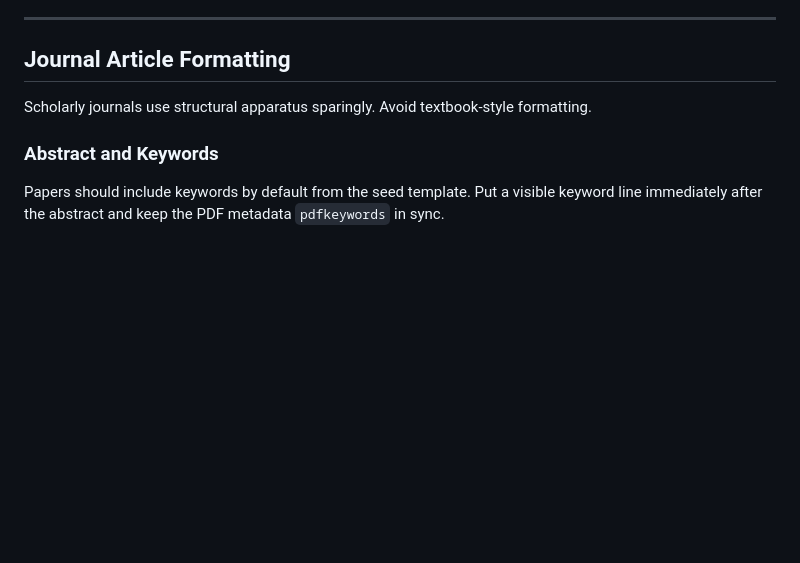
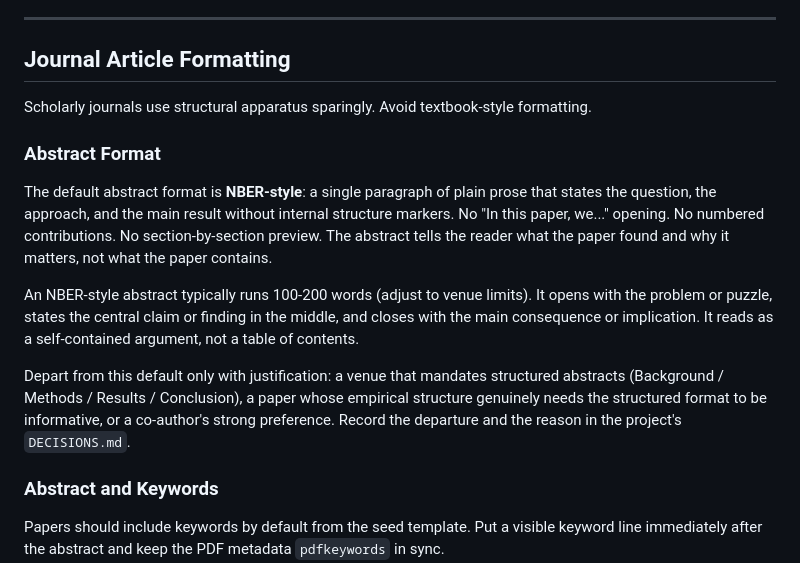
Before and after one commit to BrettRey/house-style, a Markdown page: style-guide.md, the part around the change. GitHub-like rendering; blank space fills up the shorter version.

Commit message:
Make NBER-style single-paragraph abstracts the default
Adds an Abstract Format section to the style guide: one paragraph of
plain prose stating the question, approach and main result, typically
100-200 words, with departures (structured-abstract venues and the like)
recorded in the project's DECISIONS.md.

Co-Authored-By: Claude Opus 5.5 (1M context) <noreply@anthropic.com>
Claude-Session: https://claude.ai/code/session_01PBon1NoUrBHsn5gP9rBRSM

```diff
--- a/style-guide.md
+++ b/style-guide.md
@@ -483,6 +483,14 @@ Using `biblatex` with `natbib=true`:
 
 Scholarly journals use structural apparatus sparingly. Avoid textbook-style formatting.
 
+### Abstract Format
+
+The default abstract format is **NBER-style**: a single paragraph of plain prose that states the question, the approach, and the main result without internal structure markers. No "In this paper, we..." opening. No numbered contributions. No section-by-section preview. The abstract tells the reader what the paper found and why it matters, not what the paper contains.
+
+An NBER-style abstract typically runs 100-200 words (adjust to venue limits). It opens with the problem or puzzle, states the central claim or finding in the middle, and closes with the main consequence or implication. It reads as a self-contained argument, not a table of contents.
+
+Depart from this default only with justification: a venue that mandates structured abstracts (Background / Methods / Results / Conclusion), a paper whose empirical structure genuinely needs the structured format to be informative, or a co-author's strong preference. Record the departure and the reason in the project's `DECISIONS.md`.
+
 ### Abstract and Keywords
 
 Papers should include keywords by default from the seed template. Put a visible keyword line immediately after the abstract and keep the PDF metadata `pdfkeywords` in sync.
```
